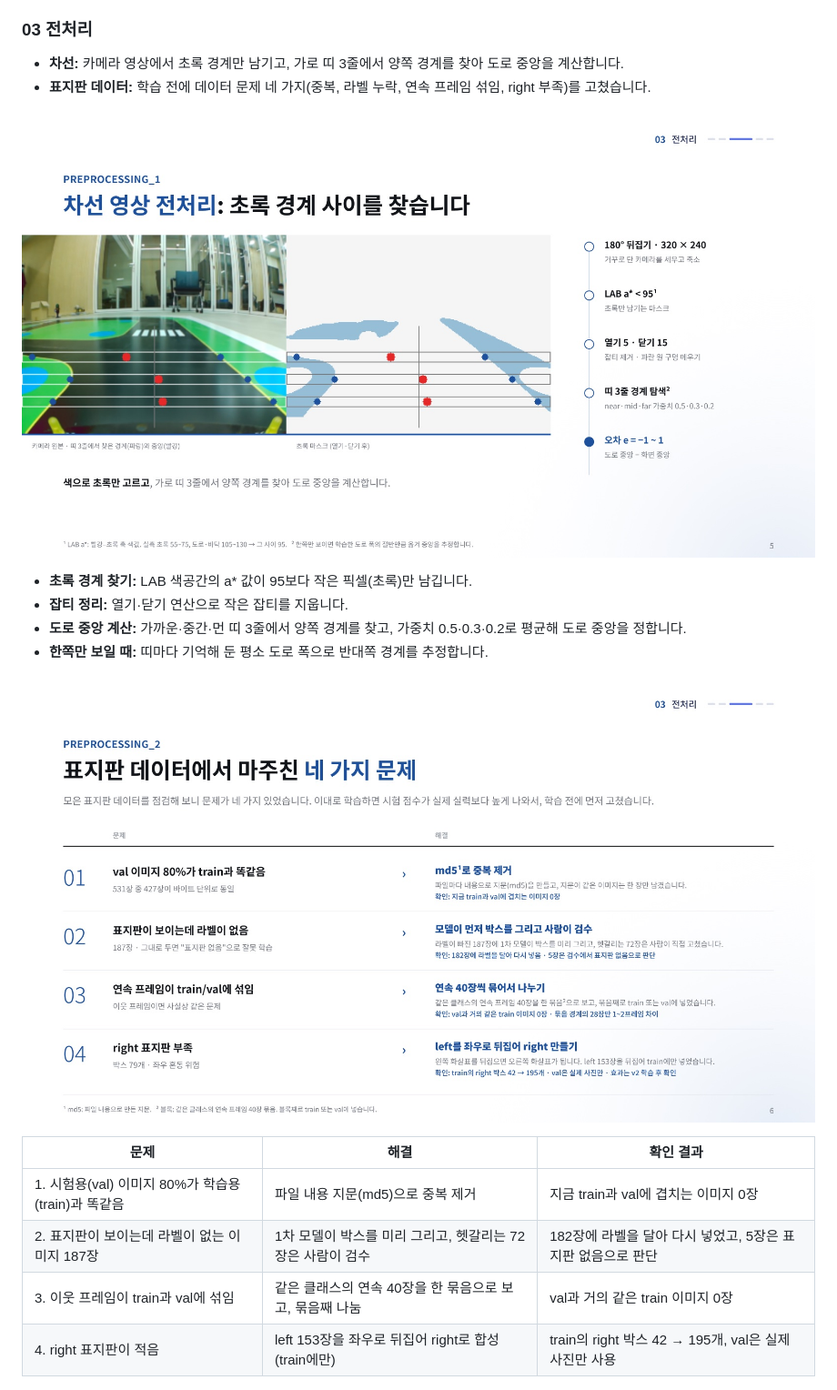
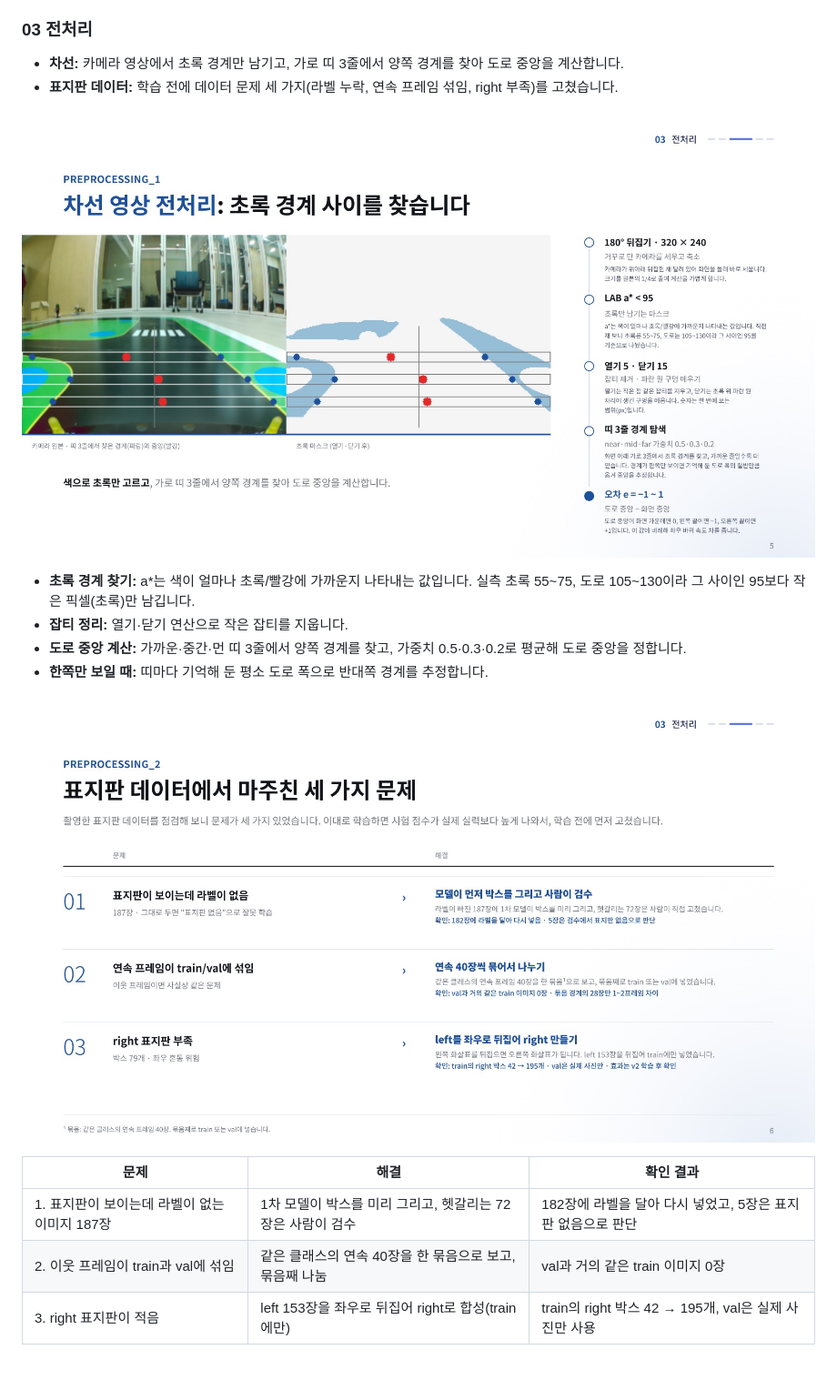
Before and after one commit to dlwldn4824/Embedded_BoardRiders, a Markdown page: README.md, the part around the change. Shown at 91% size. Drawn GitHub-style; pictures changed too: docs/slides/05.jpg, docs/slides/06.jpg.

```diff
--- a/README.md
+++ b/README.md
@@ -45,11 +45,11 @@ Raspberry Pi 5 한 대로 트랙을 스스로 달리고, 표지판과 신호를
 
 ### 03 전처리
 - **차선:** 카메라 영상에서 초록 경계만 남기고, 가로 띠 3줄에서 양쪽 경계를 찾아 도로 중앙을 계산합니다.
-- **표지판 데이터:** 학습 전에 데이터 문제 네 가지(중복, 라벨 누락, 연속 프레임 섞임, right 부족)를 고쳤습니다.
+- **표지판 데이터:** 학습 전에 데이터 문제 세 가지(라벨 누락, 연속 프레임 섞임, right 부족)를 고쳤습니다.
 
 ![차선 전처리](docs/slides/05.jpg)
 
-- **초록 경계 찾기:** LAB 색공간의 a* 값이 95보다 작은 픽셀(초록)만 남깁니다.
+- **초록 경계 찾기:** a*는 색이 얼마나 초록/빨강에 가까운지 나타내는 값입니다. 실측 초록 55~75, 도로 105~130이라 그 사이인 95보다 작은 픽셀(초록)만 남깁니다.
 - **잡티 정리:** 열기·닫기 연산으로 작은 잡티를 지웁니다.
 - **도로 중앙 계산:** 가까운·중간·먼 띠 3줄에서 양쪽 경계를 찾고, 가중치 0.5·0.3·0.2로 평균해 도로 중앙을 정합니다.
 - **한쪽만 보일 때:** 띠마다 기억해 둔 평소 도로 폭으로 반대쪽 경계를 추정합니다.
@@ -58,10 +58,9 @@ Raspberry Pi 5 한 대로 트랙을 스스로 달리고, 표지판과 신호를
 
 | 문제 | 해결 | 확인 결과 |
 |---|---|---|
-| 1. 시험용(val) 이미지 80%가 학습용(train)과 똑같음 | 파일 내용 지문(md5)으로 중복 제거 | 지금 train과 val에 겹치는 이미지 0장 |
-| 2. 표지판이 보이는데 라벨이 없는 이미지 187장 | 1차 모델이 박스를 미리 그리고, 헷갈리는 72장은 사람이 검수 | 182장에 라벨을 달아 다시 넣었고, 5장은 표지판 없음으로 판단 |
-| 3. 이웃 프레임이 train과 val에 섞임 | 같은 클래스의 연속 40장을 한 묶음으로 보고, 묶음째 나눔 | val과 거의 같은 train 이미지 0장 |
-| 4. right 표지판이 적음 | left 153장을 좌우로 뒤집어 right로 합성(train에만) | train의 right 박스 42 → 195개, val은 실제 사진만 사용 |
+| 1. 표지판이 보이는데 라벨이 없는 이미지 187장 | 1차 모델이 박스를 미리 그리고, 헷갈리는 72장은 사람이 검수 | 182장에 라벨을 달아 다시 넣었고, 5장은 표지판 없음으로 판단 |
+| 2. 이웃 프레임이 train과 val에 섞임 | 같은 클래스의 연속 40장을 한 묶음으로 보고, 묶음째 나눔 | val과 거의 같은 train 이미지 0장 |
+| 3. right 표지판이 적음 | left 153장을 좌우로 뒤집어 right로 합성(train에만) | train의 right 박스 42 → 195개, val은 실제 사진만 사용 |
 
 ![데이터셋](docs/slides/07.jpg)
 
```
Also changed, not shown: HANDOFF.md (+0 -1 lines), docs/data-report.md (+6 -7 lines), 1 other file.
